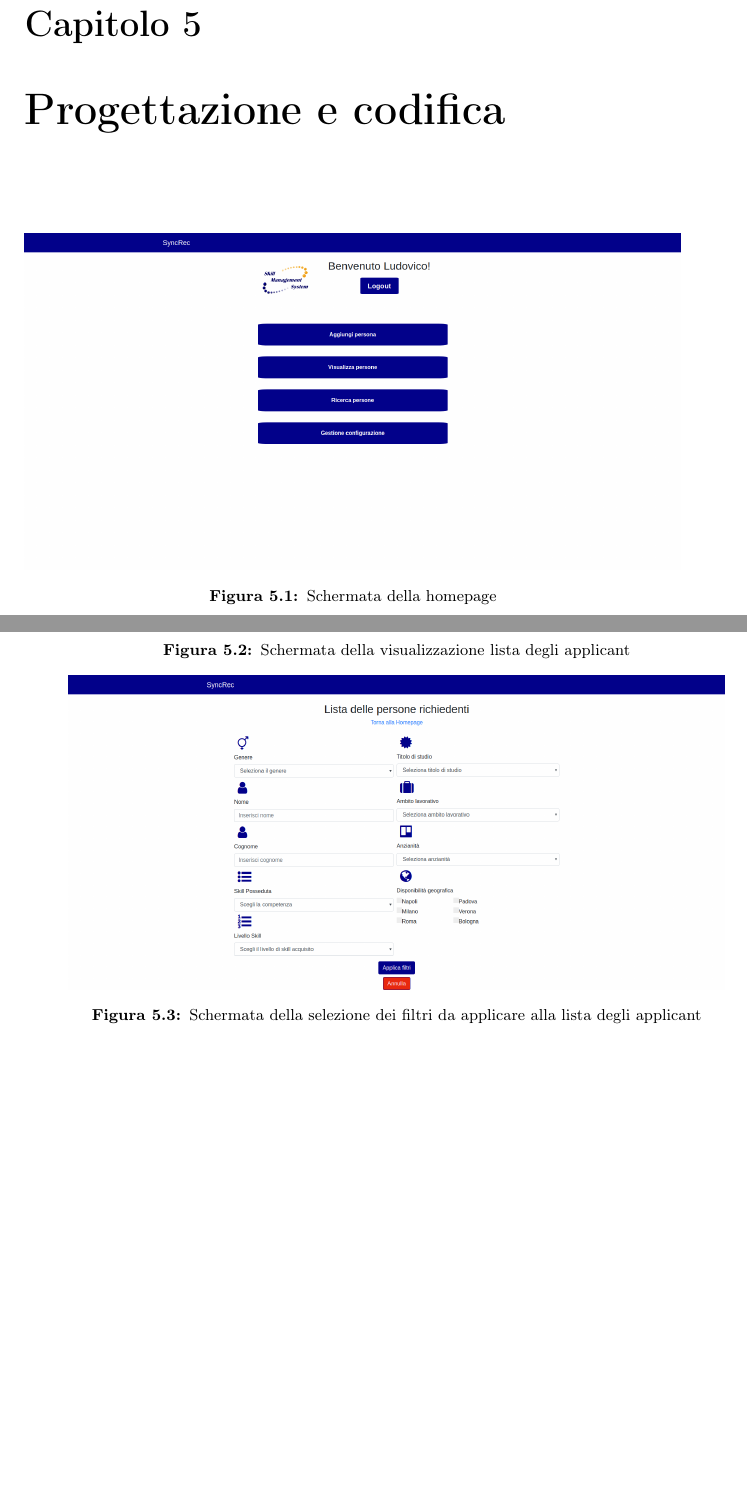
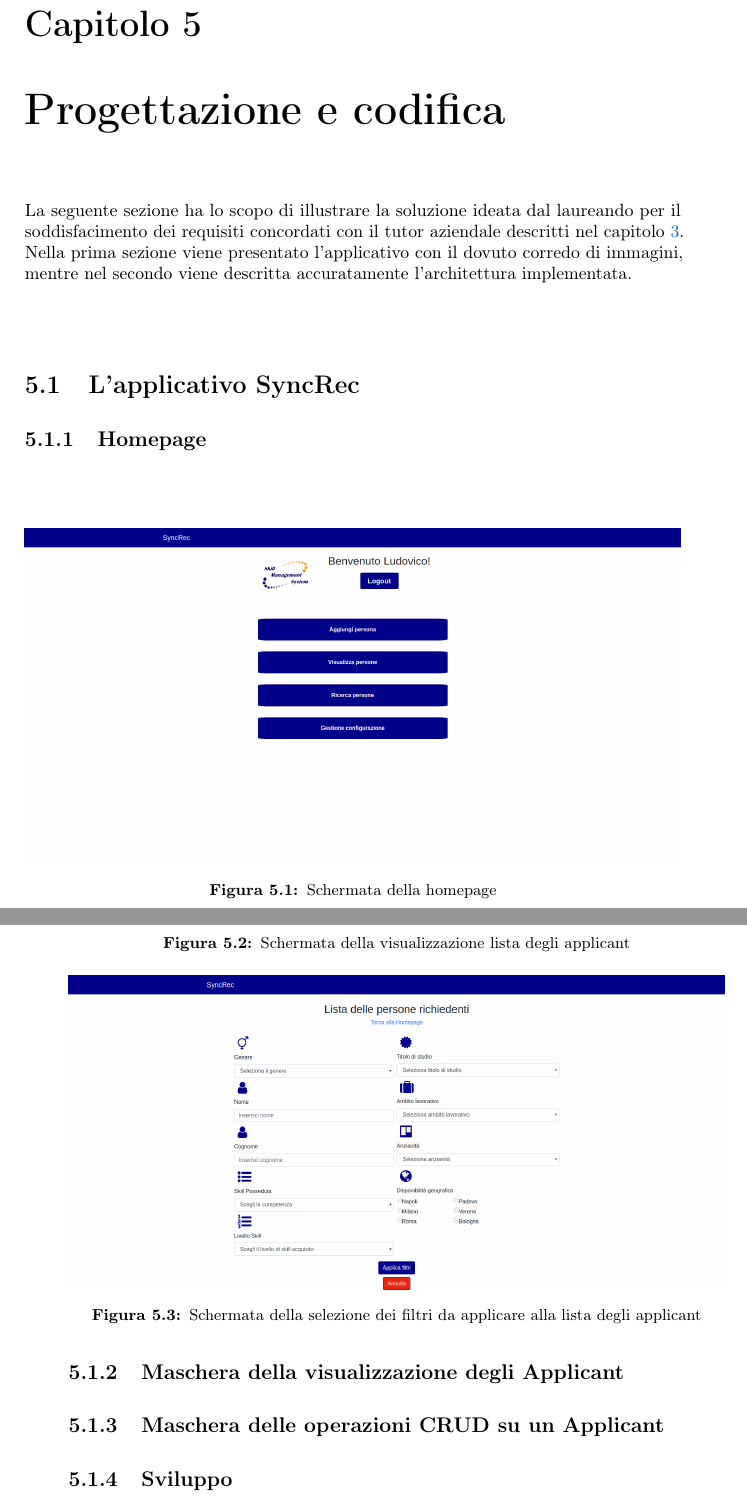
Before and after one commit to ludobrocca/Tesi, a LaTeX thesis (tesi.tex, which reads capitoli/capitolo-5.tex): two parts of pages 51 and 52 of 58, joined at a grey line, cut so that both start at the same text, the shorter picture padded with empty space. Compiled offline with pdfLaTeX.

Commit message:
introduzione capitolo 5

```diff
--- a/capitoli/capitolo-5.tex
+++ b/capitoli/capitolo-5.tex
@@ -7,6 +7,11 @@
 \label{cap:progettazione-codifica}
 %**************************************************************
 
+La seguente sezione ha lo scopo di illustrare la soluzione ideata dal laureando per il soddisfacimento dei requisiti concordati con il tutor aziendale descritti nel capitolo \ref{cap:descrizione-stage}. Nella prima sezione viene presentato l'applicativo con il dovuto corredo di immagini, mentre nel secondo viene descritta accuratamente l'architettura implementata.
+
+
+\section{L'applicativo SyncRec}
+\subsection{Homepage}
 \vspace{0.5em}
 \begin{figure}[!h]
 	\centering
@@ -14,6 +19,8 @@
 	\caption{Schermata della homepage}
 	\label{figura:homepage}
 \end{figure}
+
+\subsection{Maschera della visualizzazione degli\applicant}
 
 \vspace{0.5em}
 \begin{figure}[!h]
@@ -31,6 +39,7 @@
 	\label{figura:filtri}
 \end{figure}
 
+\subsection{Maschera delle operazioni CRUD su un\applicant}
 \vspace{0.5em}
 \begin{figure}[!h]
 	\centering
@@ -47,3 +55,7 @@
 	\caption{Maschera CRUD dello skillmatrix}
 	\label{figura:skillmatrix}
 \end{figure}
+
+
+\subsection{Sviluppo}
+%Diagramma delle classi da fare qui%
```
Also changed, not shown: tesi.pdf, capitoli/capitolo-5.tex (2 more changed lines), 2 other files.
